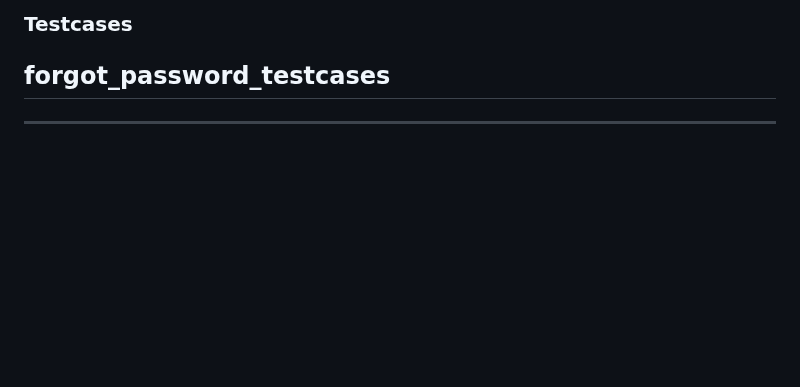
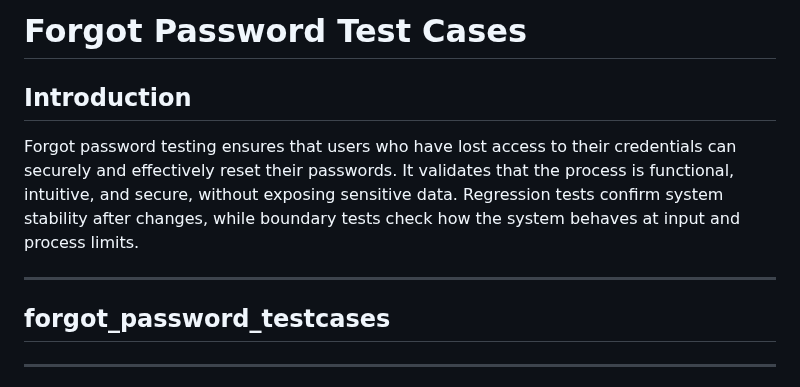
Before and after one commit to PratikJ0shi/test-cases, a Markdown page: form/forgot_password_testcases/index.md, the part around one of its changes. Drawn GitHub-style; blank space fills up the shorter version.

```diff
--- a/form/forgot_password_testcases/index.md
+++ b/form/forgot_password_testcases/index.md
@@ -1,4 +1,10 @@
-### Testcases
+# Forgot Password Test Cases
+
+## Introduction
+
+Forgot password testing ensures that users who have lost access to their credentials can securely and effectively reset their passwords. It validates that the process is functional, intuitive, and secure, without exposing sensitive data. Regression tests confirm system stability after changes, while boundary tests check how the system behaves at input and process limits.
+
+---
 
 ## forgot_password_testcases
 ---
```
Also changed, not shown: other parts of form/forgot_password_testcases/index.md (+35 -23 lines).
